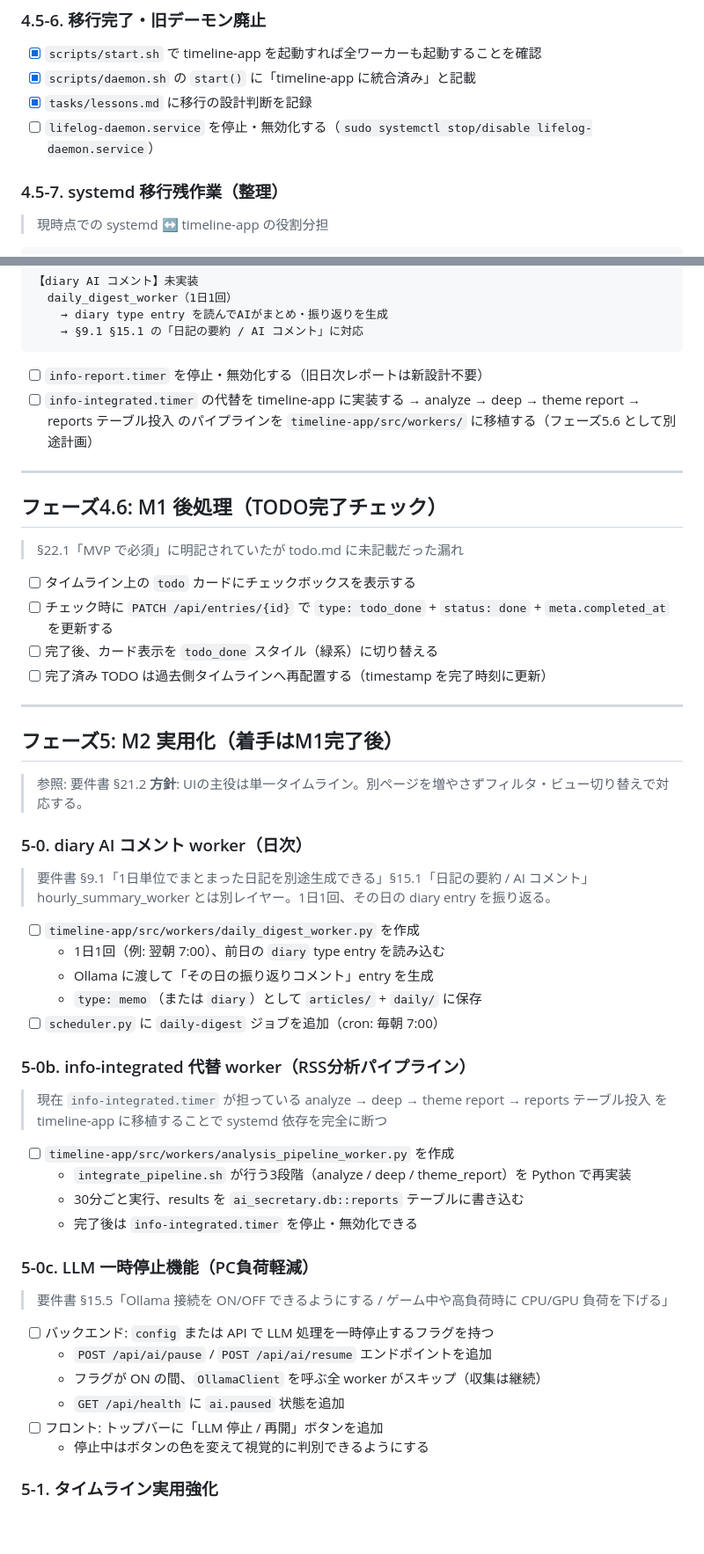
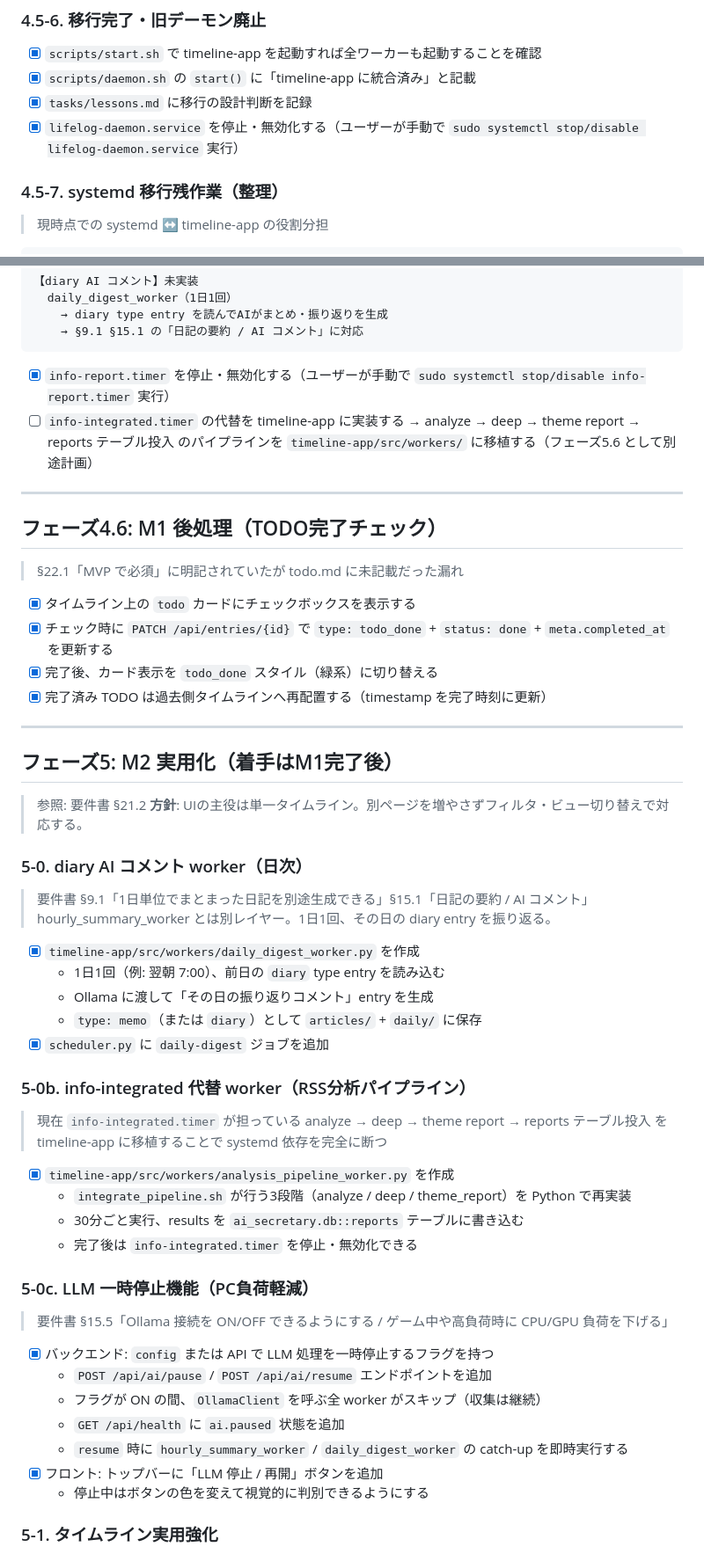
Before and after one commit to NewAITees/AIBackgroundWorker, a Markdown page: tasks/todo.md, 2 parts joined by grey strips. Shown at 88% size. Drawn GitHub-style; blank space fills up the shorter version.

````diff
--- a/tasks/todo.md
+++ b/tasks/todo.md
@@ -203,7 +222,7 @@
 - [x] `scripts/start.sh` で timeline-app を起動すれば全ワーカーも起動することを確認
 - [x] `scripts/daemon.sh` の `start()` に「timeline-app に統合済み」と記載
 - [x] `tasks/lessons.md` に移行の設計判断を記録
-- [ ] `lifelog-daemon.service` を停止・無効化する（`sudo systemctl stop/disable lifelog-daemon.service`）
+- [x] `lifelog-daemon.service` を停止・無効化する（ユーザーが手動で `sudo systemctl stop/disable lifelog-daemon.service` 実行）
 
 ### 4.5-7. systemd 移行残作業（整理）
 
@@ -232,7 +251,7 @@
     → §9.1 §15.1 の「日記の要約 / AI コメント」に対応
 ```
 
-- [ ] `info-report.timer` を停止・無効化する（旧日次レポートは新設計不要）
+- [x] `info-report.timer` を停止・無効化する（ユーザーが手動で `sudo systemctl stop/disable info-report.timer` 実行）
 - [ ] `info-integrated.timer` の代替を timeline-app に実装する
       → analyze → deep → theme report → reports テーブル投入 のパイプラインを
         `timeline-app/src/workers/` に移植する（フェーズ5.6 として別途計画）
@@ -243,10 +262,10 @@
 
 > §22.1「MVP で必須」に明記されていたが todo.md に未記載だった漏れ
 
-- [ ] タイムライン上の `todo` カードにチェックボックスを表示する
-- [ ] チェック時に `PATCH /api/entries/{id}` で `type: todo_done` + `status: done` + `meta.completed_at` を更新する
-- [ ] 完了後、カード表示を `todo_done` スタイル（緑系）に切り替える
-- [ ] 完了済み TODO は過去側タイムラインへ再配置する（timestamp を完了時刻に更新）
+- [x] タイムライン上の `todo` カードにチェックボックスを表示する
+- [x] チェック時に `PATCH /api/entries/{id}` で `type: todo_done` + `status: done` + `meta.completed_at` を更新する
+- [x] 完了後、カード表示を `todo_done` スタイル（緑系）に切り替える
+- [x] 完了済み TODO は過去側タイムラインへ再配置する（timestamp を完了時刻に更新）
 
 ---
 
@@ -260,18 +279,18 @@
 > 要件書 §9.1「1日単位でまとまった日記を別途生成できる」§15.1「日記の要約 / AI コメント」
 > hourly_summary_worker とは別レイヤー。1日1回、その日の diary entry を振り返る。
 
-- [ ] `timeline-app/src/workers/daily_digest_worker.py` を作成
+- [x] `timeline-app/src/workers/daily_digest_worker.py` を作成
   - 1日1回（例: 翌朝 7:00）、前日の `diary` type entry を読み込む
   - Ollama に渡して「その日の振り返りコメント」entry を生成
   - `type: memo`（または `diary`）として `articles/` + `daily/` に保存
-- [ ] `scheduler.py` に `daily-digest` ジョブを追加（cron: 毎朝 7:00）
+- [x] `scheduler.py` に `daily-digest` ジョブを追加
 
 ### 5-0b. info-integrated 代替 worker（RSS分析パイプライン）
 
 > 現在 `info-integrated.timer` が担っている analyze → deep → theme report → reports テーブル投入 を
 > timeline-app に移植することで systemd 依存を完全に断つ
 
-- [ ] `timeline-app/src/workers/analysis_pipeline_worker.py` を作成
+- [x] `timeline-app/src/workers/analysis_pipeline_worker.py` を作成
   - `integrate_pipeline.sh` が行う3段階（analyze / deep / theme_report）を Python で再実装
   - 30分ごと実行、results を `ai_secretary.db::reports` テーブルに書き込む
   - 完了後は `info-integrated.timer` を停止・無効化できる
@@ -280,11 +299,12 @@
 
 > 要件書 §15.5「Ollama 接続を ON/OFF できるようにする / ゲーム中や高負荷時に CPU/GPU 負荷を下げる」
 
-- [ ] バックエンド: `config` または API で LLM 処理を一時停止するフラグを持つ
+- [x] バックエンド: `config` または API で LLM 処理を一時停止するフラグを持つ
   - `POST /api/ai/pause` / `POST /api/ai/resume` エンドポイントを追加
   - フラグが ON の間、`OllamaClient` を呼ぶ全 worker がスキップ（収集は継続）
   - `GET /api/health` に `ai.paused` 状態を追加
-- [ ] フロント: トップバーに「LLM 停止 / 再開」ボタンを追加
+  - `resume` 時に `hourly_summary_worker` / `daily_digest_worker` の catch-up を即時実行する
+- [x] フロント: トップバーに「LLM 停止 / 再開」ボタンを追加
   - 停止中はボタンの色を変えて視覚的に判別できるようにする
 
 ### 5-1. タイムライン実用強化
````
Also changed, not shown: other parts of tasks/todo.md (+19 -0 lines), tasks/lessons.md (+21 -0 lines).
